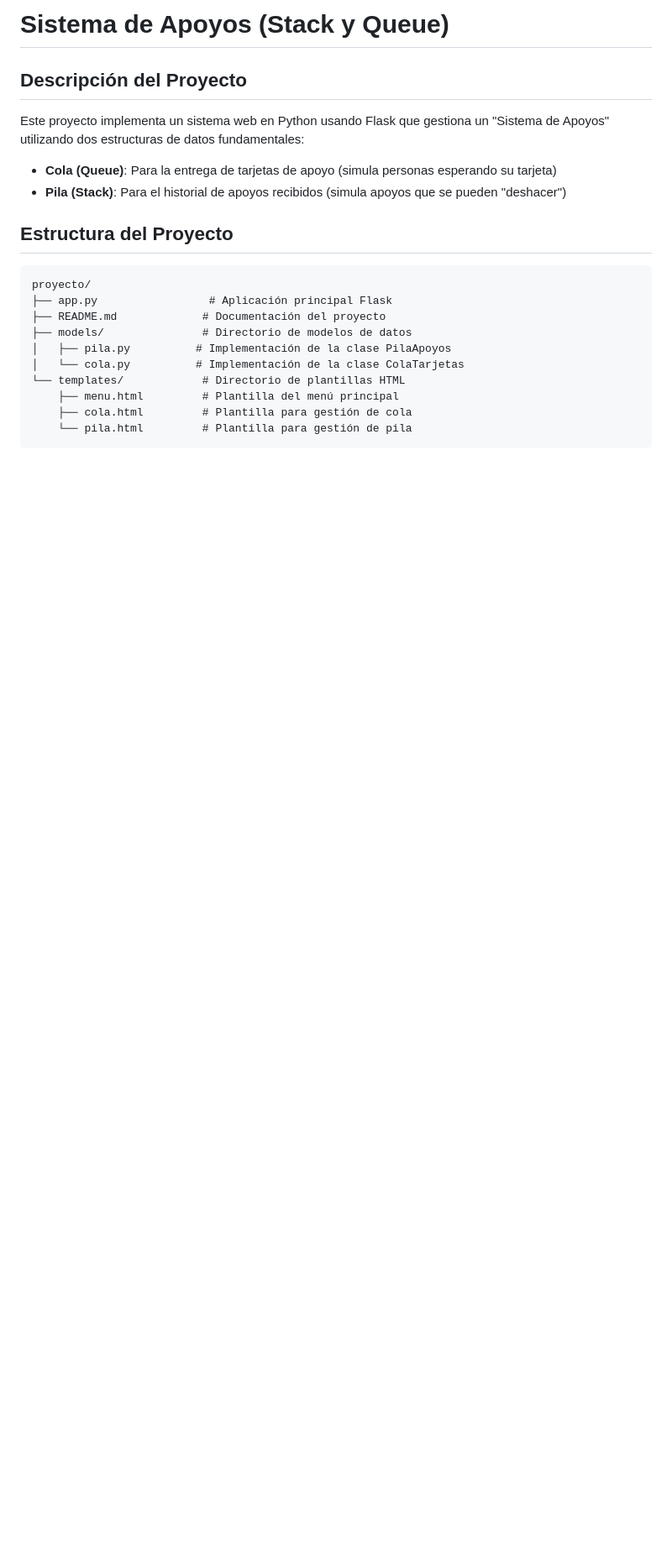
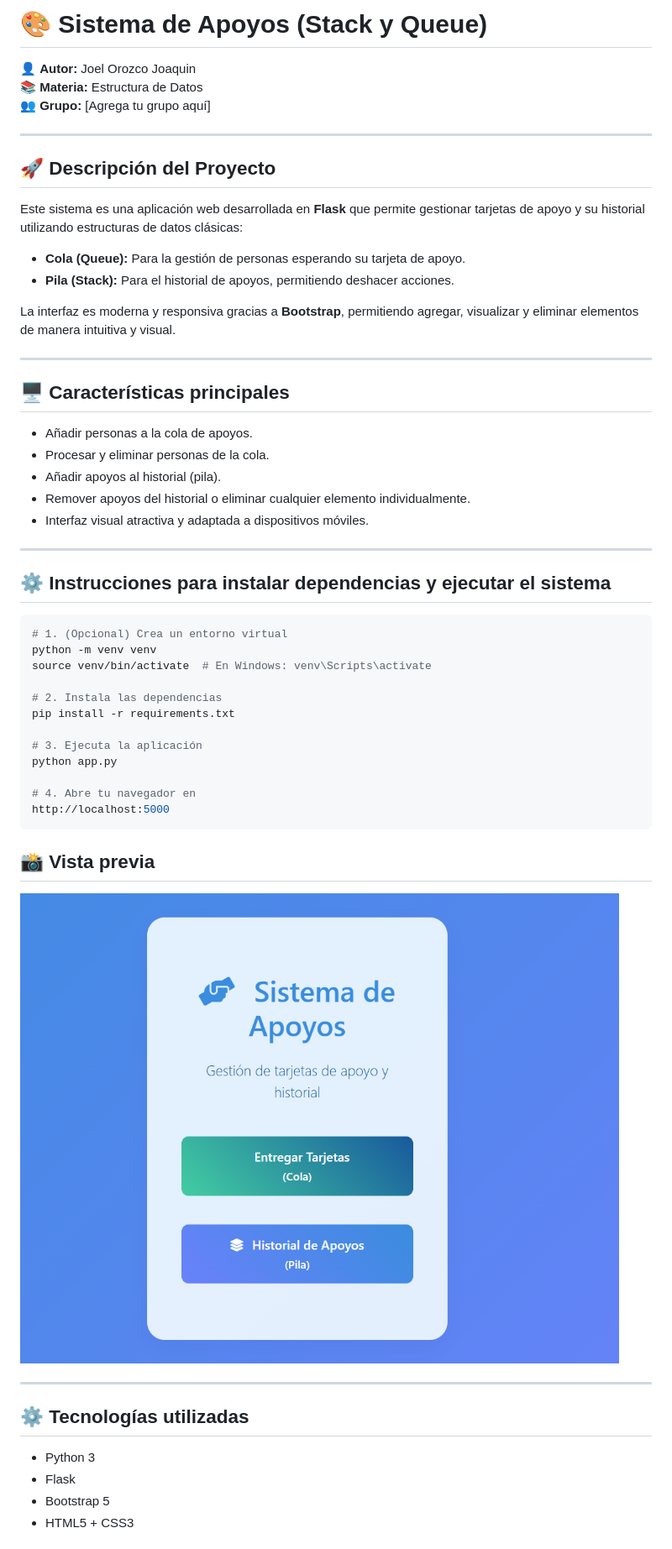
Before and after one commit to OrozcoJoaquinjoel/pilas-y-colas, a Markdown page: README.md, the part around the change printed below. Shown: that part at 84% size. GitHub-like rendering; pictures changed too: colasypila.png (added); blank space fills up the shorter version.

````diff
--- a/README.md
+++ b/README.md
@@ -1,22 +1,59 @@
-# Sistema de Apoyos (Stack y Queue)
+# 🎨 Sistema de Apoyos (Stack y Queue)
 
-## Descripción del Proyecto
+👤 **Autor:** Joel Orozco Joaquin
+📚 **Materia:** Estructura de Datos
+👥 **Grupo:** [Agrega tu grupo aquí]
 
-Este proyecto implementa un sistema web en Python usando Flask que gestiona un "Sistema de Apoyos" utilizando dos estructuras de datos fundamentales:
+---
 
-- **Cola (Queue)**: Para la entrega de tarjetas de apoyo (simula personas esperando su tarjeta)
-- **Pila (Stack)**: Para el historial de apoyos recibidos (simula apoyos que se pueden "deshacer")
+## 🚀 Descripción del Proyecto
 
-## Estructura del Proyecto
+Este sistema es una aplicación web desarrollada en **Flask** que permite gestionar tarjetas de apoyo y su historial utilizando estructuras de datos clásicas:
 
+- **Cola (Queue):** Para la gestión de personas esperando su tarjeta de apoyo.
+- **Pila (Stack):** Para el historial de apoyos, permitiendo deshacer acciones.
+
+La interfaz es moderna y responsiva gracias a **Bootstrap**, permitiendo agregar, visualizar y eliminar elementos de manera intuitiva y visual.
+
+---
+
+## 🖥️ Características principales
+
+- Añadir personas a la cola de apoyos.
+- Procesar y eliminar personas de la cola.
+- Añadir apoyos al historial (pila).
+- Remover apoyos del historial o eliminar cualquier elemento individualmente.
+- Interfaz visual atractiva y adaptada a dispositivos móviles.
+
+---
+
+## ⚙️ Instrucciones para instalar dependencias y ejecutar el sistema
+
+```bash
+# 1. (Opcional) Crea un entorno virtual
+python -m venv venv
+source venv/bin/activate  # En Windows: venv\Scripts\activate
+
+# 2. Instala las dependencias
+pip install -r requirements.txt
+
+# 3. Ejecuta la aplicación
+python app.py
+
+# 4. Abre tu navegador en
+http://localhost:5000
 ```
-proyecto/
-├── app.py                 # Aplicación principal Flask
-├── README.md             # Documentación del proyecto
-├── models/               # Directorio de modelos de datos
-│   ├── pila.py          # Implementación de la clase PilaApoyos
-│   └── cola.py          # Implementación de la clase ColaTarjetas
-└── templates/            # Directorio de plantillas HTML
-    ├── menu.html         # Plantilla del menú principal
-    ├── cola.html         # Plantilla para gestión de cola
-    └── pila.html         # Plantilla para gestión de pila
+## 📸 Vista previa
+
+
+![Interfaz de ejemplo](colasypila.png)
+
+---
+
+## ⚙️ Tecnologías utilizadas
+
+- Python 3
+- Flask
+- Bootstrap 5
+- HTML5 + CSS3
+
````
Also changed, not shown: other parts of README.md (+8 -111 lines).
